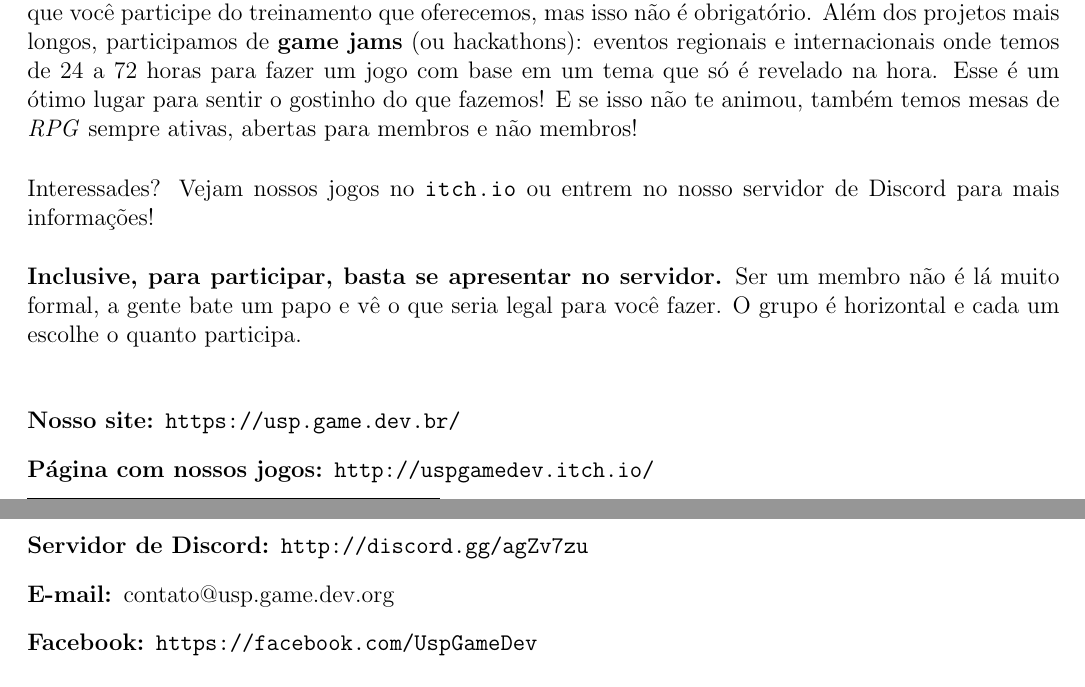
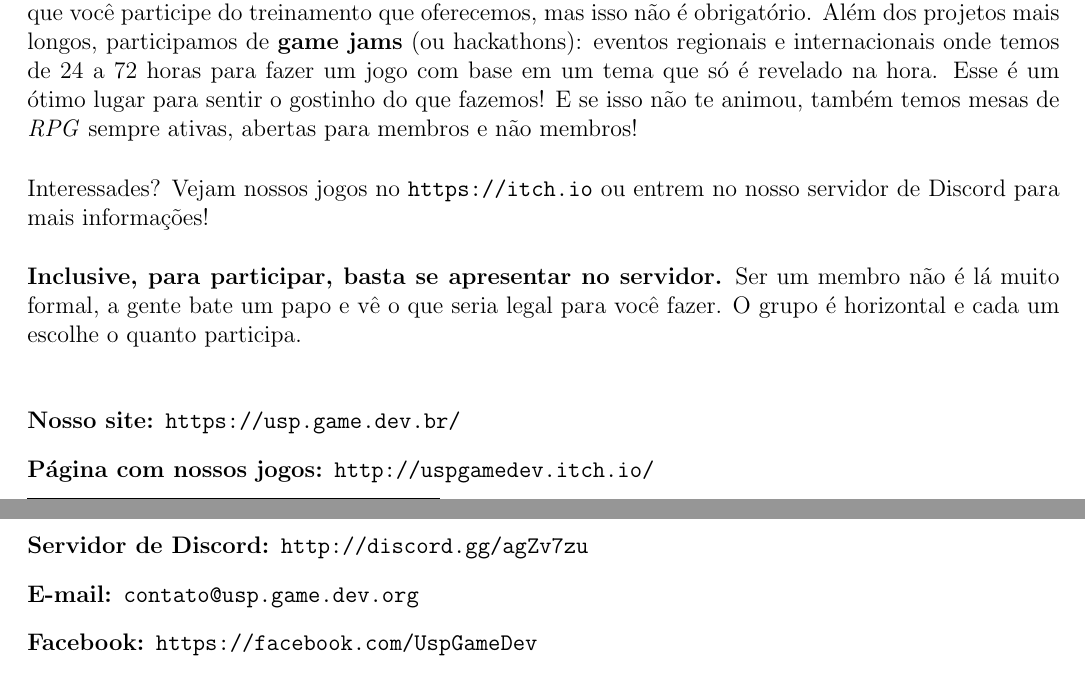
Before and after one commit to Kazuo256/guiadobixo, a LaTeX document (src/GuiaDoBixo.tex, which reads src/usp_game_dev.tex): two parts of pages 61 and 62 of 116, joined at a grey line, cut so that both start at the same text. Compiled offline with pdfLaTeX.

Commit message:
Formata link e email em usp_game_dev.tex

```diff
--- a/src/usp_game_dev.tex
+++ b/src/usp_game_dev.tex
@@ -33,7 +33,7 @@ tema que só é revelado na hora. Esse é um ótimo lugar para sentir o gostinho
 do que fazemos! E se isso não te animou, também temos mesas de \textit{RPG}
 sempre ativas, abertas para membros e não membros!
 
-Interessades? Vejam nossos jogos no \url{itch.io} ou entrem no nosso servidor
+Interessades? Vejam nossos jogos no \url{https://itch.io} ou entrem no nosso servidor
 de Discord para mais informações!
 
 \textbf{Inclusive, para participar, basta se apresentar no servidor.}
@@ -45,7 +45,7 @@ um escolhe o quanto participa.
   \item[Nosso site:] \url{https://usp.game.dev.br/}
   \item[Página com nossos jogos:] \url{http://uspgamedev.itch.io/}
   \item[Servidor de Discord:] \url{http://discord.gg/agZv7zu}
-  \item[E-mail:] contato@usp.game.dev.org
+  \item[E-mail:] {\tt contato@usp.game.dev.org}
   \item[Facebook:] \url{https://facebook.com/UspGameDev}
 \end{description}
 
```
